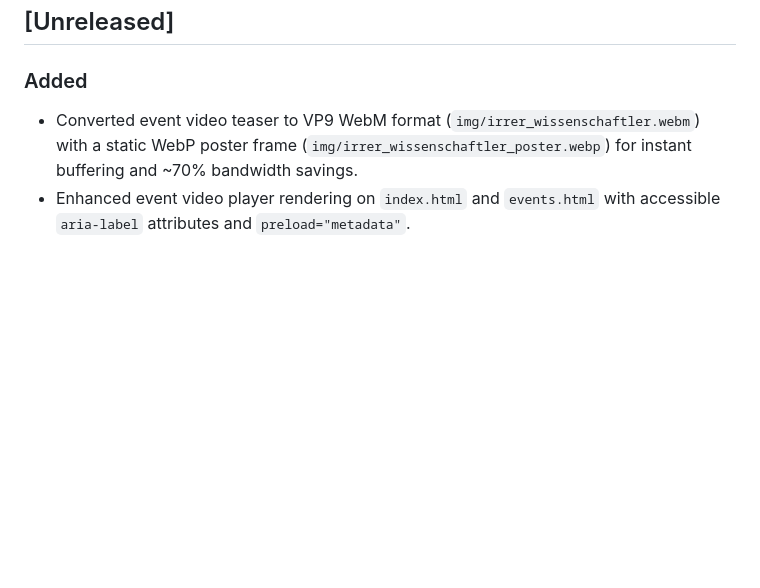
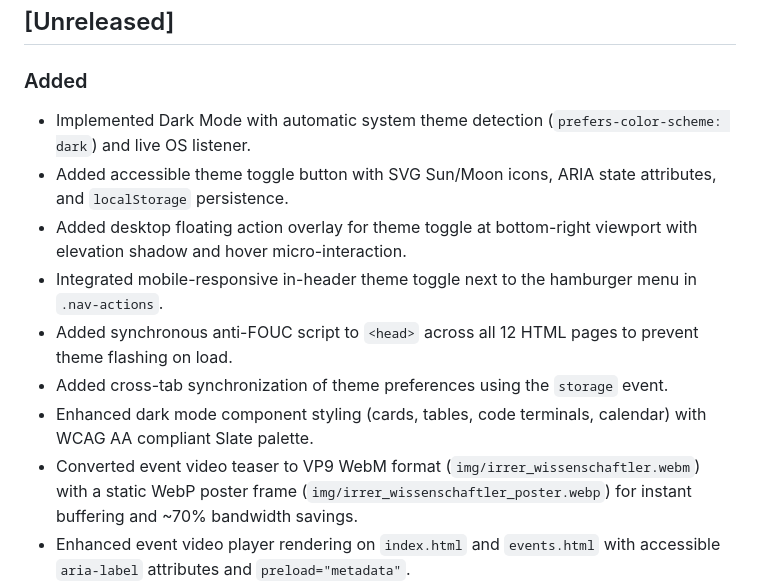
Before and after one commit to PSUGH/PSUGH.github.io, a Markdown page: CHANGELOG.md, the part around the change. Rendered like a GitHub page; blank space fills up the shorter version.

```diff
--- a/CHANGELOG.md
+++ b/CHANGELOG.md
@@ -3,6 +3,13 @@
 ## [Unreleased]
 
 ### Added
+- Implemented Dark Mode with automatic system theme detection (`prefers-color-scheme: dark`) and live OS listener.
+- Added accessible theme toggle button with SVG Sun/Moon icons, ARIA state attributes, and `localStorage` persistence.
+- Added desktop floating action overlay for theme toggle at bottom-right viewport with elevation shadow and hover micro-interaction.
+- Integrated mobile-responsive in-header theme toggle next to the hamburger menu in `.nav-actions`.
+- Added synchronous anti-FOUC script to `<head>` across all 12 HTML pages to prevent theme flashing on load.
+- Added cross-tab synchronization of theme preferences using the `storage` event.
+- Enhanced dark mode component styling (cards, tables, code terminals, calendar) with WCAG AA compliant Slate palette.
 - Converted event video teaser to VP9 WebM format (`img/irrer_wissenschaftler.webm`) with a static WebP poster frame (`img/irrer_wissenschaftler_poster.webp`) for instant buffering and ~70% bandwidth savings.
 - Enhanced event video player rendering on `index.html` and `events.html` with accessible `aria-label` attributes and `preload="metadata"`.
 - Added `@media (prefers-reduced-motion: reduce)` CSS rules to disable auto-playing video teasers for users who prefer reduced motion.
```
Also changed, not shown: README.md (+1 -0 lines).
